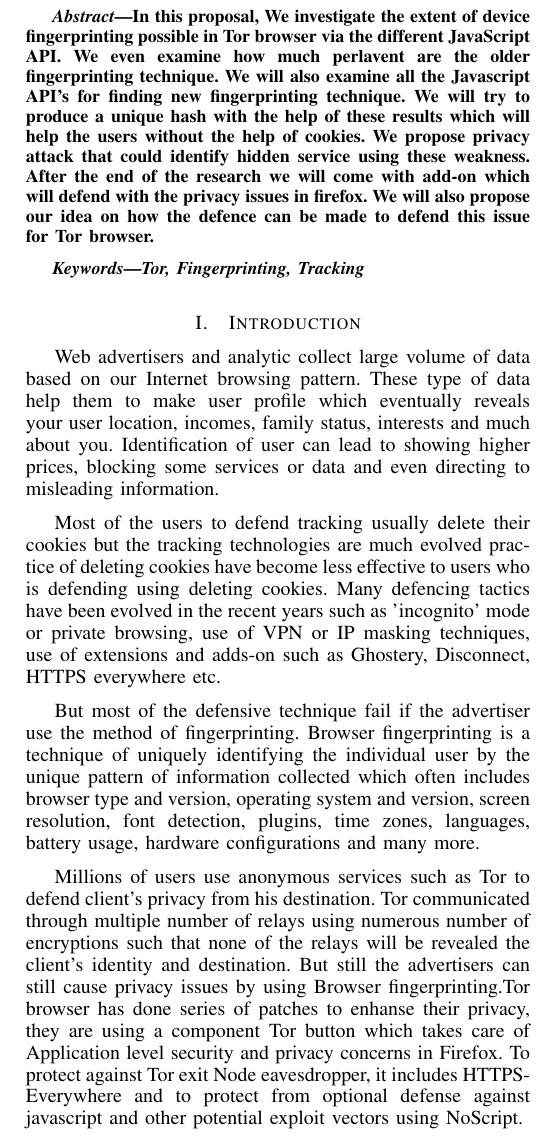
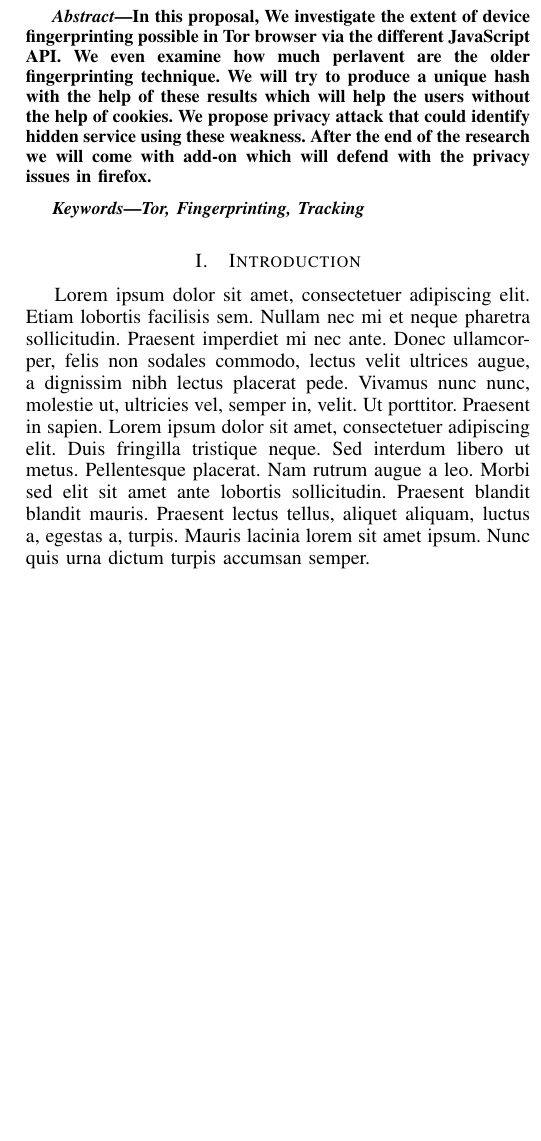
Before and after one commit to h33raj/Project-Proposal, a LaTeX paper (main.tex): part of one column of page 1 of 2 before the commit and part of one column of the page after it, cut so that both start at the same text, the shorter picture padded with empty space. Compiled offline with pdfLaTeX.

Commit message:
Add files

```diff
--- a/main.tex
+++ b/main.tex
@@ -401,7 +401,7 @@ Email: heerajhnair@am.students.amrita.edu}}
 
 \begin{abstract}
 %\boldmath
-In this proposal, We investigate the extent of device fingerprinting possible in Tor browser via the different JavaScript API. We even examine how much perlavent are the older fingerprinting technique. We will also examine all the Javascript API's for finding new fingerprinting technique. We will try to produce a unique hash with the help of these results which will help the users without the help of cookies. We propose privacy attack that could identify hidden service using these weakness. After the end of the research we will come with add-on which will defend with the privacy issues in firefox. We will also propose our idea on how the defence can be made to defend this issue for Tor browser.
+In this proposal, We investigate the extent of device fingerprinting possible in Tor browser via the different JavaScript API. We even examine how much perlavent are the older fingerprinting technique. We will try to produce a unique hash with the help of these results which will help the users without the help of cookies. We propose privacy attack that could identify hidden service using these weakness. After the end of the research we will come with add-on which will defend with the privacy issues in firefox.
 \end{abstract}
 % IEEEtran.cls defaults to using nonbold math in the Abstract.
 % This preserves the distinction between vectors and scalars. However,
@@ -433,14 +433,7 @@ Tor, Fingerprinting, Tracking
 
 
 \section{Introduction}
-Web advertisers and analytic collect large volume of data based on our Internet browsing pattern. These type of data help them to make user profile which eventually reveals your user location, incomes, family status, interests and much about you. Identification of user can lead to showing higher prices, blocking some services or data and even directing to misleading information.
-
-Most of the users to defend tracking usually delete their cookies but the tracking technologies are much evolved practice of deleting cookies have become less effective to users who is defending using deleting cookies. Many defencing tactics have been evolved in the recent years such as 'incognito' mode or private browsing, use of VPN or IP masking techniques, use of extensions and adds-on such as Ghostery, Disconnect, HTTPS everywhere etc.
-
-But most of the defensive technique fail if the advertiser use the method of fingerprinting. Browser fingerprinting is a technique of uniquely identifying the individual user by the unique pattern of information collected which often includes browser type and version, operating system and version, screen resolution, font detection, plugins, time zones, languages, battery usage, hardware configurations and many more.
-
-Millions of users use anonymous services such as Tor to defend client's privacy from his destination. Tor communicated through multiple number of relays using numerous number of encryptions such that none of the relays will be revealed the client's identity and destination. But still the advertisers can still cause privacy issues by using Browser fingerprinting.Tor browser has done series of patches to enhanse their privacy, they are using a component Tor button which takes care of Application level security and privacy concerns in Firefox. To protect against Tor exit Node eavesdropper, it includes HTTPS-Everywhere and to protect from optional defense against javascript and other potential exploit vectors using NoScript.
-
+\blindtext
 
 \subsection{Subsection Heading Here}
 \blindtext
```
Also changed, not shown: main.tex (7 more changed lines).
